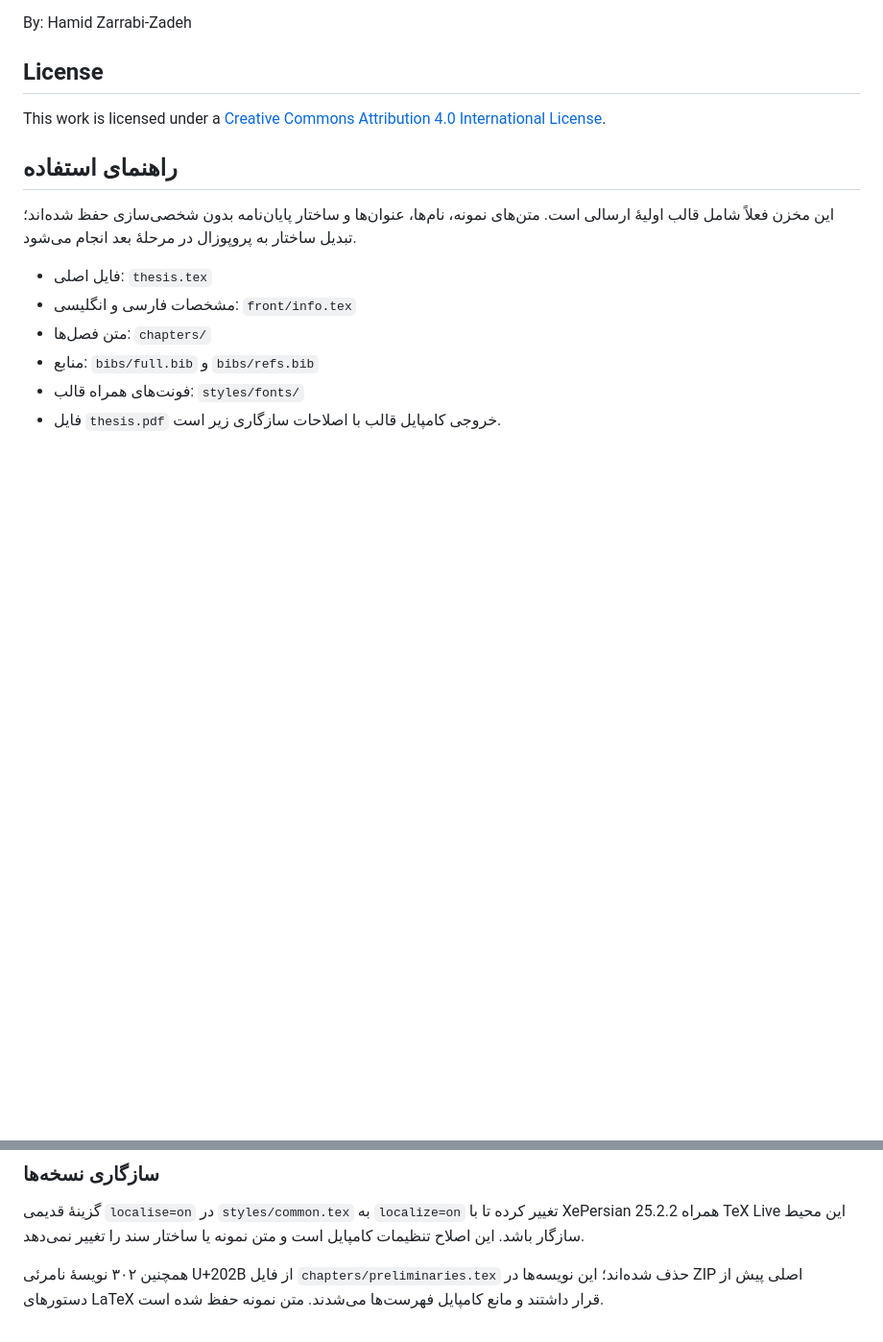
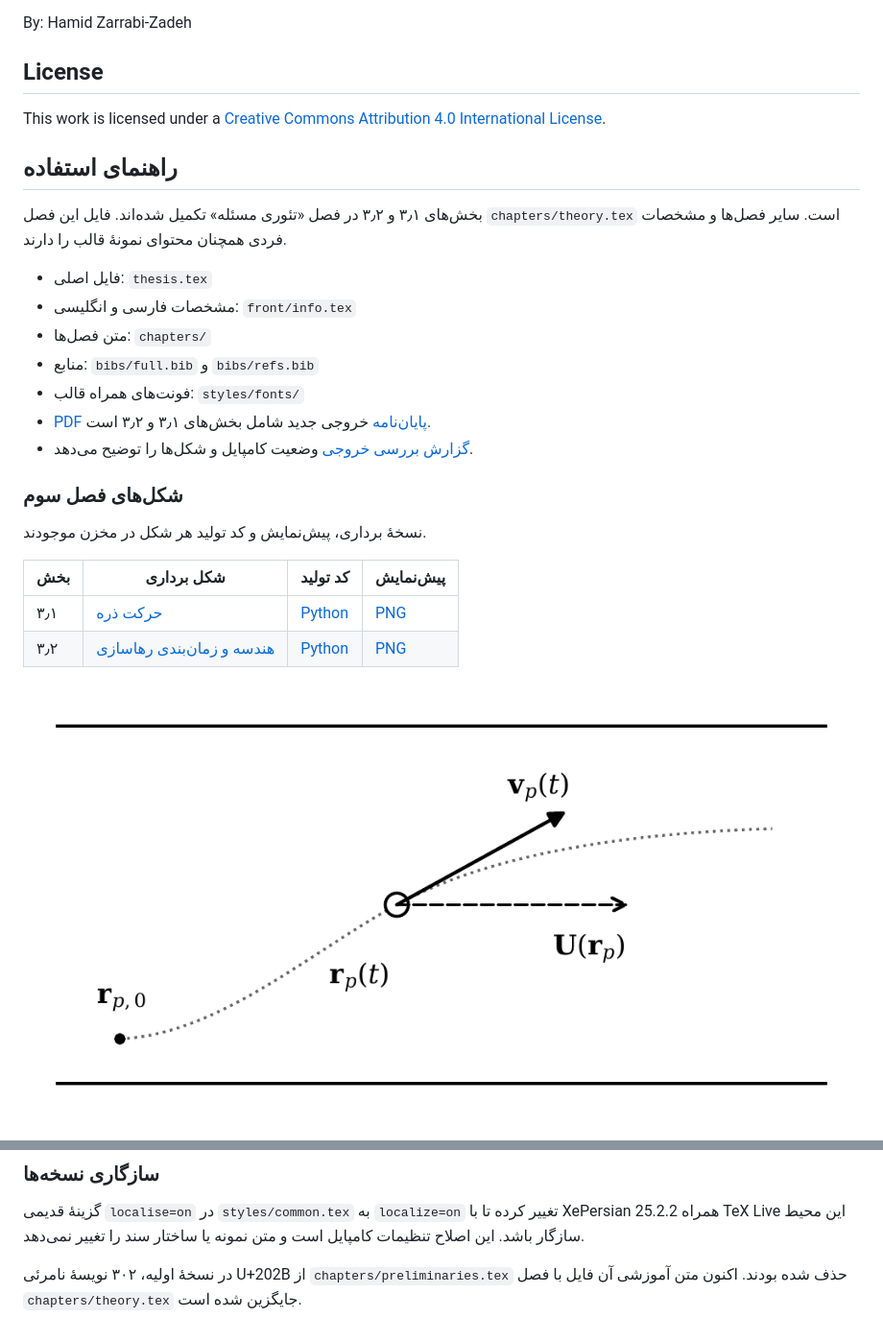
Before and after one commit to mohrezsayeh90-ai/Main_Proposal, a Markdown page: README.md, 2 parts joined by grey strips. Shown at 96% size. GitHub-like rendering; pictures changed too: figs/particle-kinematics.png (added); blank space fills up the shorter version.

Commit message:
Add theory sections 3.1 and 3.2 with figures and compiled thesis

```diff
--- a/README.md
+++ b/README.md
@@ -8,11 +8,26 @@ By: Hamid Zarrabi-Zadeh
 This work is licensed under a [Creative Commons Attribution 4.0 International License](https://creativecommons.org/licenses/by/4.0/).
 ## راهنمای استفاده
 
-این مخزن فعلاً شامل قالب اولیهٔ ارسالی است. متن‌های نمونه، نام‌ها، عنوان‌ها و ساختار پایان‌نامه بدون شخصی‌سازی حفظ شده‌اند؛ تبدیل ساختار به پروپوزال در مرحلهٔ بعد انجام می‌شود.
+بخش‌های ۳٫۱ و ۳٫۲ در فصل «تئوری مسئله» تکمیل شده‌اند.
+فایل این فصل `chapters/theory.tex` است.
+سایر فصل‌ها و مشخصات فردی همچنان محتوای نمونهٔ قالب را دارند.
 
 - فایل اصلی: `thesis.tex`
 - مشخصات فارسی و انگلیسی: `front/info.tex`
 - متن فصل‌ها: `chapters/`
 - منابع: `bibs/full.bib` و `bibs/refs.bib`
 - فونت‌های همراه قالب: `styles/fonts/`
-- فایل `thesis.pdf` خروجی کامپایل قالب با اصلاحات سازگاری زیر است.
+- [PDF پایان‌نامه](thesis.pdf) خروجی جدید شامل بخش‌های ۳٫۱ و ۳٫۲ است.
+- [گزارش بررسی خروجی](docs/VALIDATION_FA.md) وضعیت کامپایل و شکل‌ها را توضیح می‌دهد.
+
+### شکل‌های فصل سوم
+
+نسخهٔ برداری، پیش‌نمایش و کد تولید هر شکل در مخزن موجودند.
+
+| بخش | شکل برداری | کد تولید | پیش‌نمایش |
+| --- | --- | --- | --- |
+| ۳٫۱ | [حرکت ذره](figs/particle-kinematics.pdf) | [Python](figs/particle-kinematics.py) | [PNG](figs/particle-kinematics.png) |
+| ۳٫۲ | [هندسه و زمان‌بندی رهاسازی](figs/formation-release-schematic.pdf) | [Python](figs/formation-release-schematic.py) | [PNG](figs/formation-release-schematic.png) |
+
+![حرکت ذره و بردارهای سرعت](figs/particle-kinematics.png)
+
@@ -47,4 +79,5 @@ latexmk -xelatex -interaction=nonstopmode -halt-on-error -file-line-error thesis
 
 گزینهٔ قدیمی `localise=on` در `styles/common.tex` به `localize=on` تغییر کرده تا با XePersian 25.2.2 همراه TeX Live این محیط سازگار باشد. این اصلاح تنظیمات کامپایل است و متن نمونه یا ساختار سند را تغییر نمی‌دهد.
 
-همچنین ۳۰۲ نویسهٔ نامرئی U+202B از فایل `chapters/preliminaries.tex` حذف شده‌اند؛ این نویسه‌ها در ZIP اصلی پیش از دستورهای LaTeX قرار داشتند و مانع کامپایل فهرست‌ها می‌شدند. متن نمونه حفظ شده است.
+در نسخهٔ اولیه، ۳۰۲ نویسهٔ نامرئی U+202B از `chapters/preliminaries.tex` حذف شده بودند.
+اکنون متن آموزشی آن فایل با فصل `chapters/theory.tex` جایگزین شده است.
```
Also changed, not shown: other parts of README.md (+17 -0 lines), docs/VALIDATION_FA.md (added, +76 -0 lines), figs/formation-release-schematic.png (added), 8 other files.
